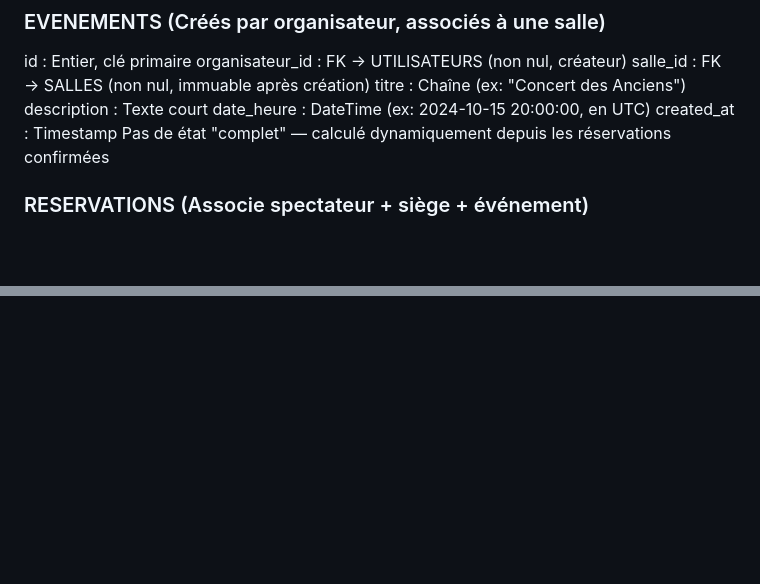
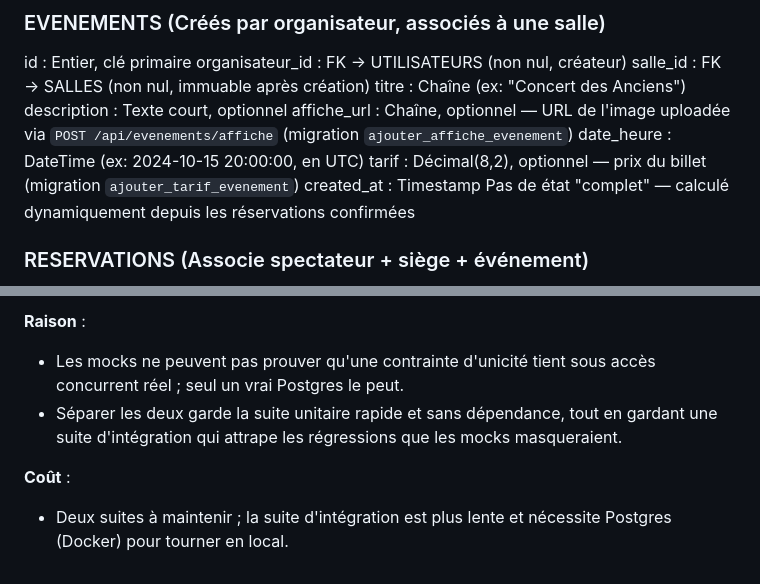
Before and after one commit to Projet-3-DA/Seats-Frontend, a Markdown page: docs/03-conception.md, 2 parts joined by grey strips. Drawn GitHub-style; blank space fills up the shorter version.

```diff
--- a/docs/03-conception.md
+++ b/docs/03-conception.md
@@ -40,8 +40,10 @@ id : Entier, clé primaire
 organisateur_id : FK → UTILISATEURS (non nul, créateur)
 salle_id : FK → SALLES (non nul, immuable après création)
 titre : Chaîne (ex: "Concert des Anciens")
-description : Texte court
+description : Texte court, optionnel
+affiche_url : Chaîne, optionnel — URL de l'image uploadée via `POST /api/evenements/affiche` (migration `ajouter_affiche_evenement`)
 date_heure : DateTime (ex: 2024-10-15 20:00:00, en UTC)
+tarif : Décimal(8,2), optionnel — prix du billet (migration `ajouter_tarif_evenement`)
 created_at : Timestamp
 Pas de état "complet" — calculé dynamiquement depuis les réservations confirmées
 
@@ -202,0 +252,6 @@ Contrainte : Si statut = 'confirmee', date_confirmation est non nul
+**Raison** :
+- Les mocks ne peuvent pas prouver qu'une contrainte d'unicité tient sous accès concurrent réel ; seul un vrai Postgres le peut.
+- Séparer les deux garde la suite unitaire rapide et sans dépendance, tout en gardant une suite d'intégration qui attrape les régressions que les mocks masqueraient.
+
+**Coût** :
+- Deux suites à maintenir ; la suite d'intégration est plus lente et nécessite Postgres (Docker) pour tourner en local.
```
Also changed, not shown: other parts of docs/03-conception.md (+70 -23 lines).
